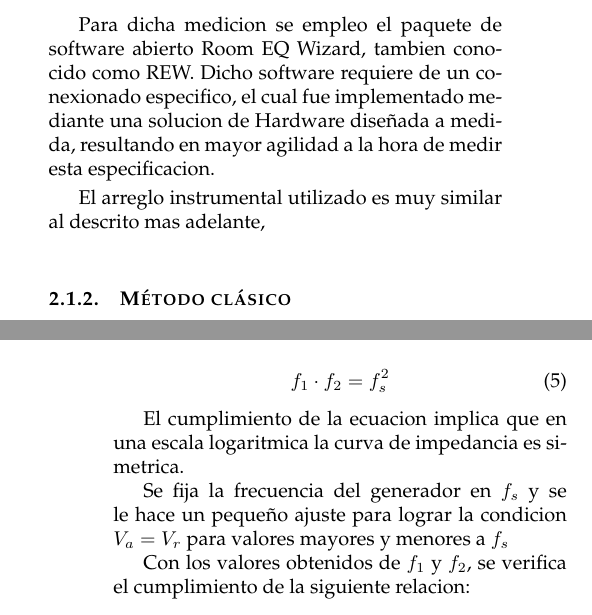
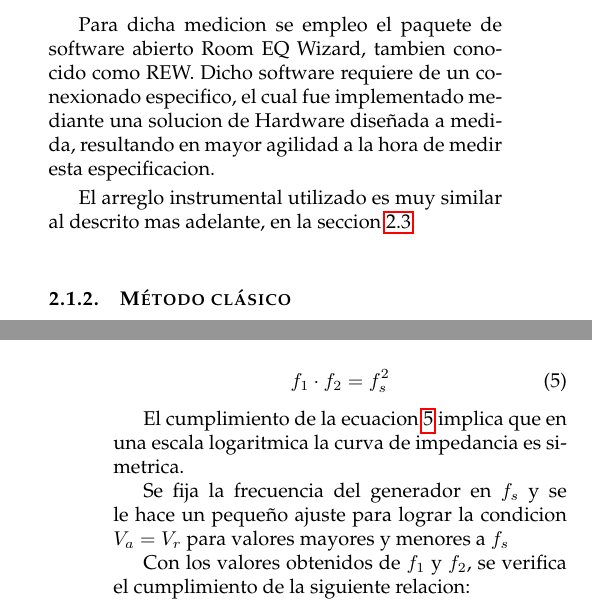
Before and after one commit to fedefelds/Nuevo-trabajo, a LaTeX paper (TP2_Electro.tex): two parts of the columns of pages 1 and 3 of 4, joined at a grey line, cut so that both start at the same text. Compiled offline with pdfLaTeX.

Commit message:
uncomments

```diff
--- a/TP2_Electro.tex
+++ b/TP2_Electro.tex
@@ -153,7 +153,7 @@ fue implementado mediante una solucion de Hardware diseñada a medida, resultand
 en mayor agilidad a la hora de medir esta especificacion.
 
 El arreglo instrumental utilizado es muy similar al descrito mas adelante,
-% en la seccion \ref{subsec: freq response}
+en la seccion \ref{subsec: freq response}
 
 \subsubsection{Método clásico}
 Para dicha medicion se emplea el metodo de la corriente constante detallado en \cite{Ruffa}
@@ -276,8 +276,7 @@ Cuando $V_a=V_r$ se cumple que la frecuencia del generador es igual a $f_1$ o
   \label{eqf1f2}
 \end{equation}
 
-El cumplimiento de la ecuacion
-% \ref{eqf1f2}
+El cumplimiento de la ecuacion \ref{eqf1f2}
  implica que en una escala logaritmica
 la curva de impedancia es simetrica.
 
```
Also changed, not shown: TP2_Electro.pdf, 3 other files.
